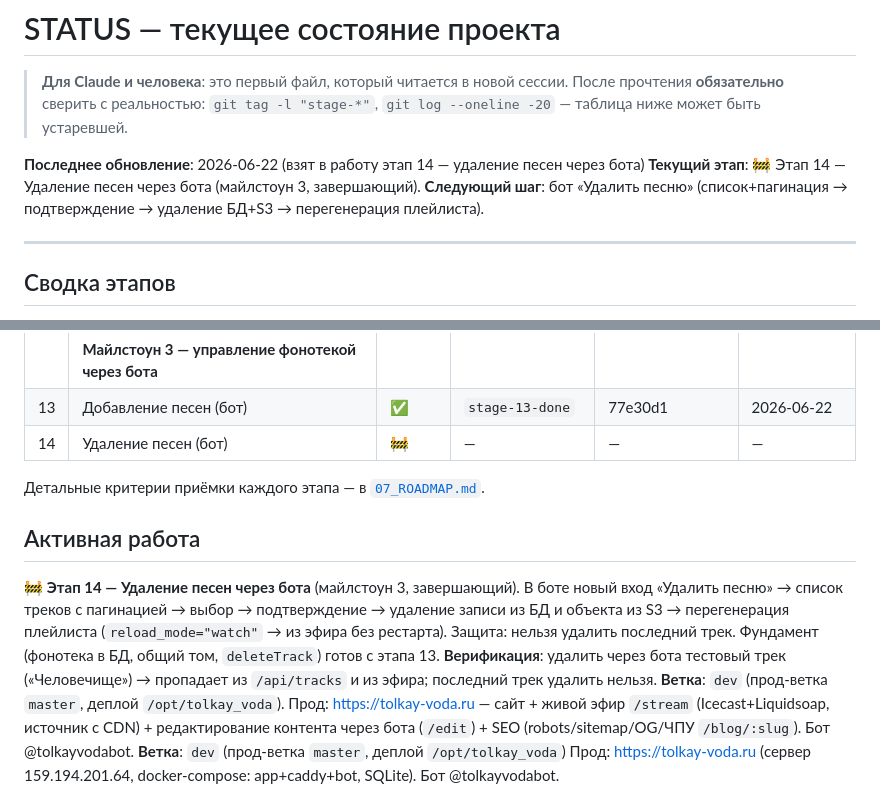
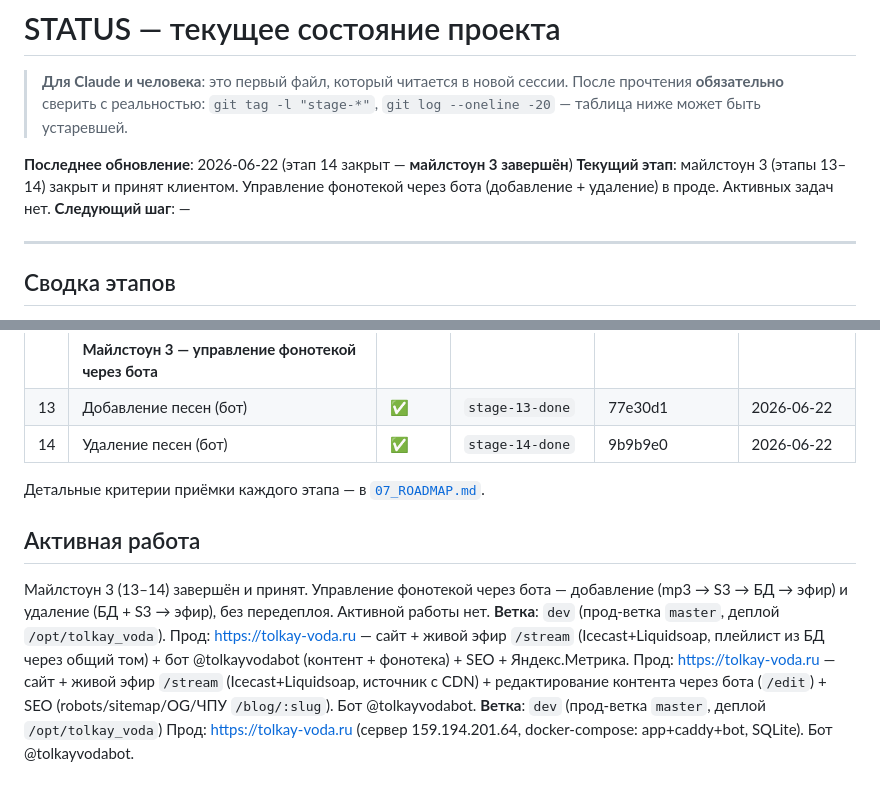
Before and after one commit to dimatolpygin/tolkay_voda, a Markdown page: docs/STATUS.md, 2 parts joined by grey strips. GitHub-like rendering; blank space fills up the shorter version.

Commit message:
chore(status): close stage 14 -- удаление песен (майлстоун 3 завершён)
Co-Authored-By: Claude Opus 4.8 <noreply@anthropic.com>

```diff
--- a/docs/STATUS.md
+++ b/docs/STATUS.md
@@ -4,9 +4,9 @@
 > прочтения **обязательно** сверить с реальностью: `git tag -l "stage-*"`,
 > `git log --oneline -20` — таблица ниже может быть устаревшей.
 
-**Последнее обновление**: 2026-06-22 (взят в работу этап 14 — удаление песен через бота)
-**Текущий этап**: 🚧 Этап 14 — Удаление песен через бота (майлстоун 3, завершающий).
-**Следующий шаг**: бот «Удалить песню» (список+пагинация → подтверждение → удаление БД+S3 → перегенерация плейлиста).
+**Последнее обновление**: 2026-06-22 (этап 14 закрыт — **майлстоун 3 завершён**)
+**Текущий этап**: майлстоун 3 (этапы 13–14) закрыт и принят клиентом. Управление фонотекой через бота (добавление + удаление) в проде. Активных задач нет.
+**Следующий шаг**: —
 
 ---
 
@@ -32,20 +32,17 @@
 | 12 | SEO под капотом | ✅ | `stage-12-done` | 5fb5c80 | 2026-06-18 |
 | | **Майлстоун 3 — управление фонотекой через бота** | | | | |
 | 13 | Добавление песен (бот) | ✅ | `stage-13-done` | 77e30d1 | 2026-06-22 |
-| 14 | Удаление песен (бот) | 🚧 | — | — | — |
+| 14 | Удаление песен (бот) | ✅ | `stage-14-done` | 9b9b9e0 | 2026-06-22 |
 
 Детальные критерии приёмки каждого этапа — в [`07_ROADMAP.md`](07_ROADMAP.md).
 
 ## Активная работа
 
-🚧 **Этап 14 — Удаление песен через бота** (майлстоун 3, завершающий). В боте новый
-вход «Удалить песню» → список треков с пагинацией → выбор → подтверждение → удаление
-записи из БД и объекта из S3 → перегенерация плейлиста (`reload_mode="watch"` → из
-эфира без рестарта). Защита: нельзя удалить последний трек. Фундамент (фонотека в БД,
-общий том, `deleteTrack`) готов с этапа 13.
-**Верификация**: удалить через бота тестовый трек («Человечище») → пропадает из
-`/api/tracks` и из эфира; последний трек удалить нельзя.
+Майлстоун 3 (13–14) завершён и принят. Управление фонотекой через бота — добавление
+(mp3 → S3 → БД → эфир) и удаление (БД + S3 → эфир), без передеплоя. Активной работы нет.
 **Ветка**: `dev` (прод-ветка `master`, деплой `/opt/tolkay_voda`).
+Прод: https://tolkay-voda.ru — сайт + живой эфир `/stream` (Icecast+Liquidsoap, плейлист
+из БД через общий том) + бот @tolkayvodabot (контент + фонотека) + SEO + Яндекс.Метрика.
 Прод: https://tolkay-voda.ru — сайт + живой эфир `/stream` (Icecast+Liquidsoap, источник с CDN) +
 редактирование контента через бота (`/edit`) + SEO (robots/sitemap/OG/ЧПУ `/blog/:slug`). Бот @tolkayvodabot.
 **Ветка**: `dev` (прод-ветка `master`, деплой `/opt/tolkay_voda`)
```
Also changed, not shown: other parts of docs/STATUS.md (+2 -0 lines), docs/07_ROADMAP.md (+5 -5 lines).
